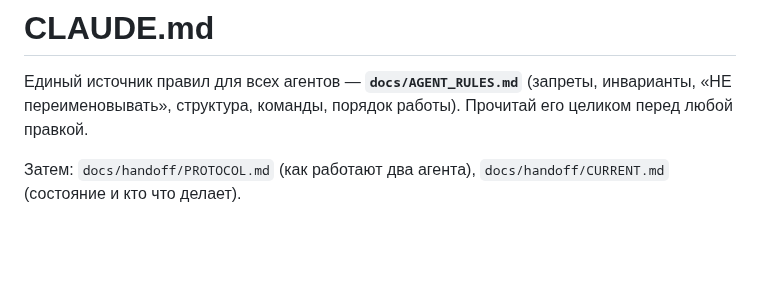
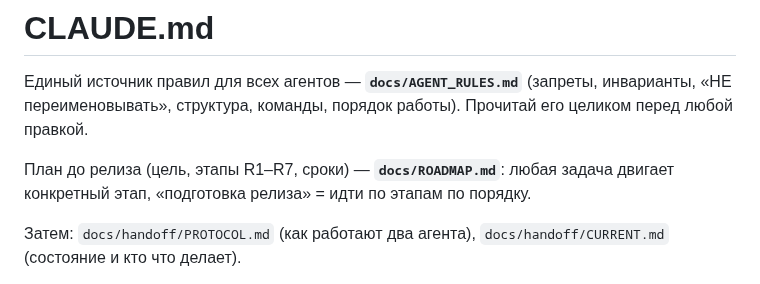
Before and after one commit to buzzmean/neexitlag, a Markdown page: CLAUDE.md, the part around the change. GitHub-like rendering; blank space fills up the shorter version.

Commit message:
Добавить план до клубного релиза (ROADMAP R1–R7) и ссылки на него
Co-Authored-By: Claude Opus 5.5 <noreply@anthropic.com>
Claude-Session: https://claude.ai/code/session_01QEQ5WmxaeCDz8E9jBVe9nz

```diff
--- a/CLAUDE.md
+++ b/CLAUDE.md
@@ -1,6 +1,8 @@
 # CLAUDE.md
 
 Единый источник правил для всех агентов — **`docs/AGENT_RULES.md`** (запреты, инварианты, «НЕ переименовывать», структура, команды, порядок работы). Прочитай его целиком перед любой правкой.
+
+План до релиза (цель, этапы R1–R7, сроки) — **`docs/ROADMAP.md`**: любая задача двигает конкретный этап, «подготовка релиза» = идти по этапам по порядку.
 
 Затем: `docs/handoff/PROTOCOL.md` (как работают два агента), `docs/handoff/CURRENT.md` (состояние и кто что делает).
 
```
Also changed, not shown: docs/ROADMAP.md (added, +48 -0 lines), docs/handoff/CURRENT.md (+1 -0 lines).
